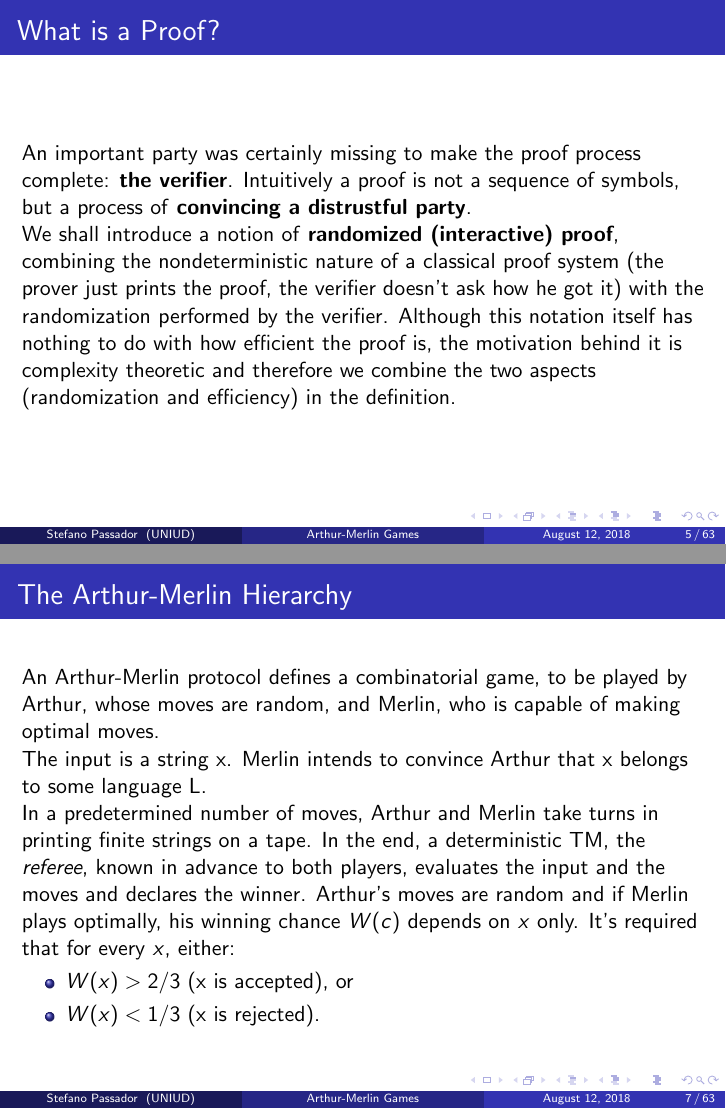
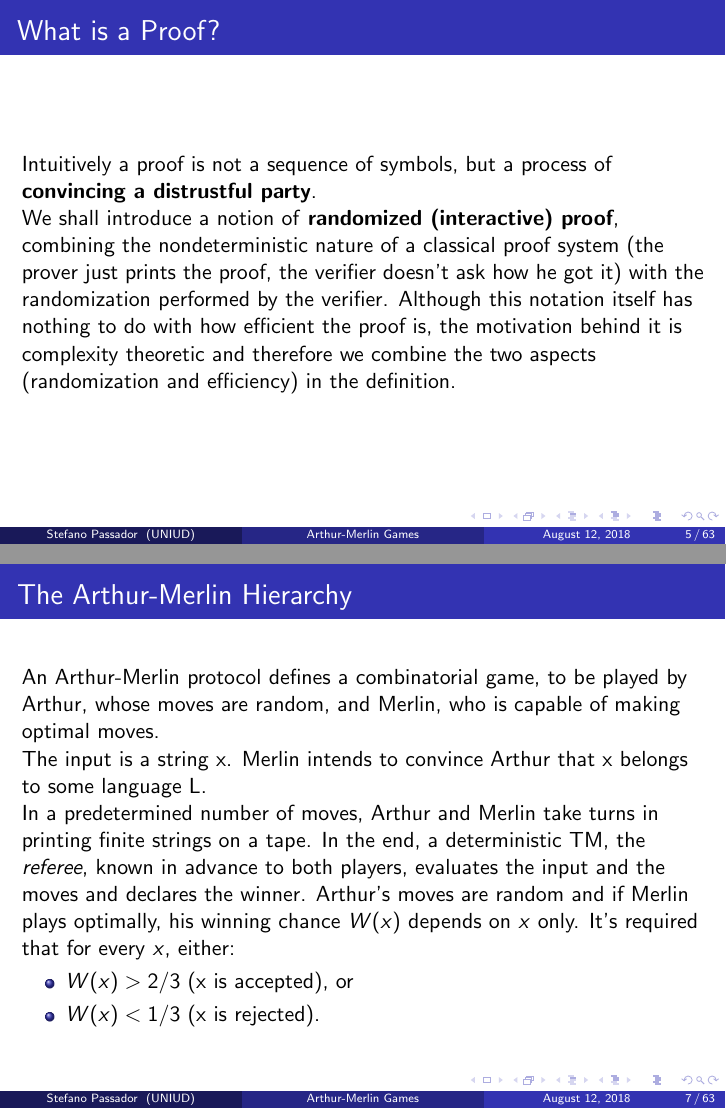
Before and after one commit to stefanopassador/AM-Games, LaTeX slides (presentation_1.tex): pages 5 and 7 of 63, joined at a grey line. Compiled offline with pdfLaTeX.

Commit message:
Improvements

```diff
--- a/presentation_1.tex
+++ b/presentation_1.tex
@@ -134,7 +134,8 @@ Arthur-Merlin proof system is based on public coint tosses.
 
 \begin{frame}
 \frametitle{What is a Proof?}
-An important party was certainly missing to make the proof process complete: \textbf{the verifier}. Intuitively a proof is not a sequence of symbols, but a process of \textbf{convincing a distrustful party}.\\
+% An important party was certainly missing to make the proof process complete: \textbf{the verifier}.
+Intuitively a proof is not a sequence of symbols, but a process of \textbf{convincing a distrustful party}.\\
 We shall introduce a notion of \textbf{randomized (interactive) proof}, combining the nondeterministic nature of a classical proof system (the prover just prints the proof, the verifier doesn't ask how he got it) with the randomization performed by the verifier. Although this notation itself has nothing to do with how efficient the proof is, the motivation behind it is complexity theoretic and therefore we combine the two aspects (randomization and efficiency) in the definition.
 \end{frame}
 
@@ -150,7 +151,7 @@ As a result, we obtain a hierarchy of complexity classes "just above NP". Member
 \frametitle{The Arthur-Merlin Hierarchy}
 An Arthur-Merlin protocol defines a combinatorial game, to be played by Arthur, whose moves are random, and Merlin, who is capable of making optimal moves.\\
 The input is a string x. Merlin intends to convince Arthur that x belongs to some language L.\\
-In a predetermined number of moves, Arthur and Merlin take turns in printing finite strings on a tape. In the end, a deterministic TM, the \textit{referee}, known in advance to both players, evaluates the input and the moves and declares the winner. Arthur's moves are random and if Merlin plays optimally, his winning chance $W(c)$ depends on $x$ only. It's required that for every $x$, either:
+In a predetermined number of moves, Arthur and Merlin take turns in printing finite strings on a tape. In the end, a deterministic TM, the \textit{referee}, known in advance to both players, evaluates the input and the moves and declares the winner. Arthur's moves are random and if Merlin plays optimally, his winning chance $W(x)$ depends on $x$ only. It's required that for every $x$, either:
 \begin{itemize}
 	\item $W(x) > 2/3$ (x is accepted), or
     \item $W(x) < 1/3$ (x is rejected).
```
Also changed, not shown: presentation_1.pdf, presentation_1.tex (2 more changed lines), 3 other files.
